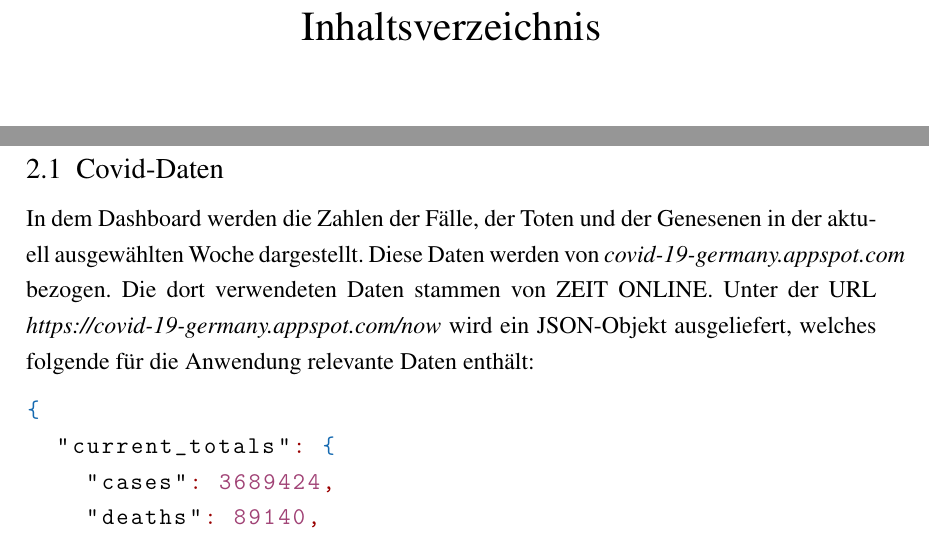
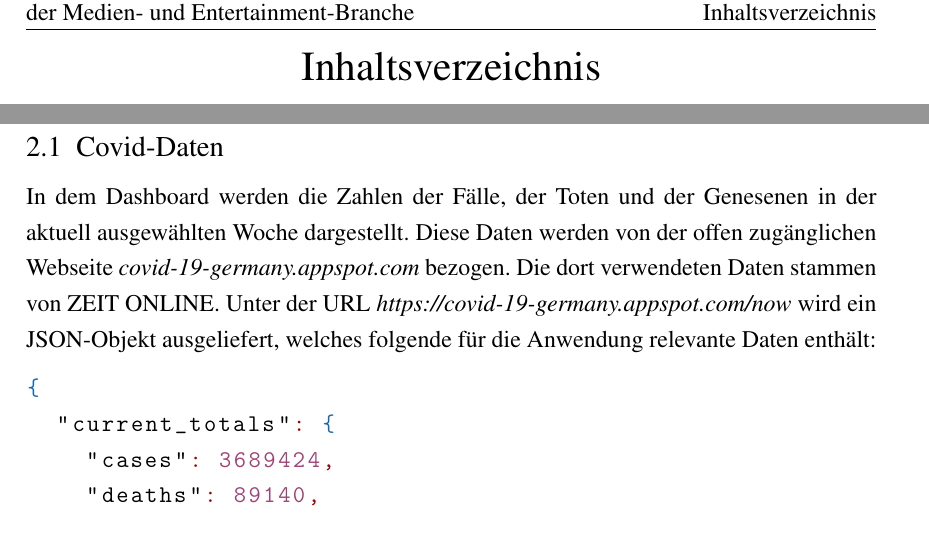
Before and after one commit to TimoSto/latexWissenschaftlichesArbeiten, a LaTeX document (MovieRatingsDoku.tex): two parts of pages 1 and 3 of 5, joined at a grey line, cut at the place of the change. Compiled offline with pdfLaTeX.

Commit message:
Titel-Idee

```diff
--- a/MovieRatingsDoku.tex
+++ b/MovieRatingsDoku.tex
@@ -82,7 +82,7 @@
 
 \begin{document}
 
-\renewcommand{\mytitle}{Movie Ratings}%Titel für oben links
+\renewcommand{\mytitle}{Dashboard zur Trend-Visualisierung\\der Medien- und Entertainment-Branche}%Titel für oben links
 \renewcommand{\myauthor}{Julia Groeniger, Vanessa Kriebel, Paul Schäfer,\\Timo Stovermann, Bastian Wynk}%Name für unten links
 \renewcommand{\headheight}{27pt}%Bei Mehrzeiligem Titel muss Headerhöhe angepasst werden
 
@@ -103,7 +103,7 @@
 \part{Datenquellen}
 Die Daten, welche in der Dashboard-Anwendung verwendet werden, kommen von zwei Web-APIs.
 \section{Covid-Daten}
-In dem Dashboard werden die Zahlen der Fälle, der Toten und der Genesenen in der aktuell ausgewählten Woche dargestellt. Diese Daten werden von \textit{covid-19-germany.appspot.com} bezogen. Die dort verwendeten Daten stammen von ZEIT ONLINE. Unter der URL \textit{https://covid-19-germany.appspot.com/now} wird ein JSON-Objekt ausgeliefert, welches folgende für die Anwendung relevante Daten enthält:
+In dem Dashboard werden die Zahlen der Fälle, der Toten und der Genesenen in der aktuell ausgewählten Woche dargestellt. Diese Daten werden von der offen zugänglichen Webseite \textit{covid-19-germany.appspot.com} bezogen. Die dort verwendeten Daten stammen von ZEIT ONLINE. Unter der URL \textit{https://covid-19-germany.appspot.com/now} wird ein JSON-Objekt ausgeliefert, welches folgende für die Anwendung relevante Daten enthält:
 \begin{lstlisting}[language=json,firstnumber=1]
 {
   "current_totals": {
```
Also changed, not shown: MovieRatingsDoku.pdf, 1 other file.
